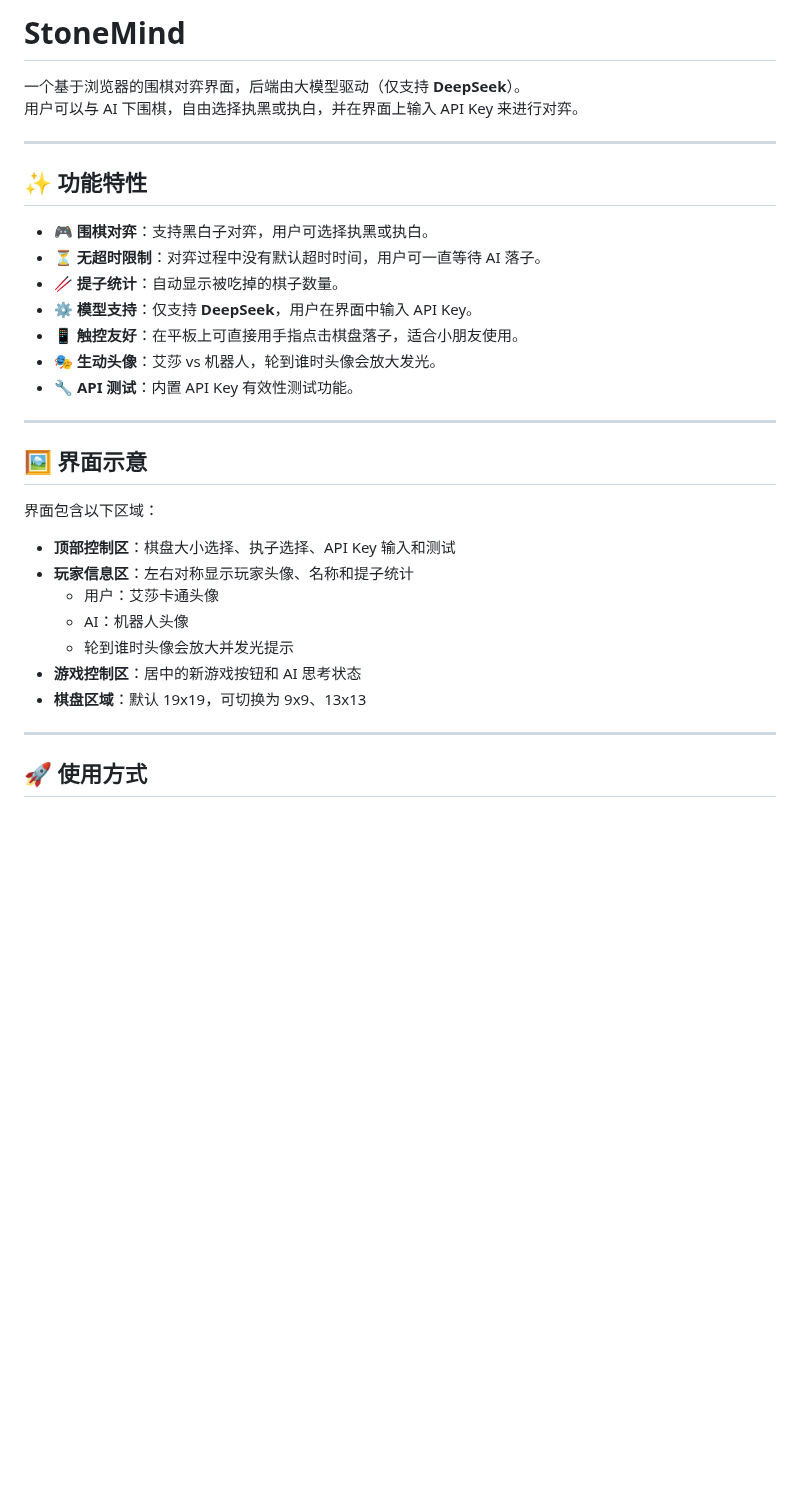
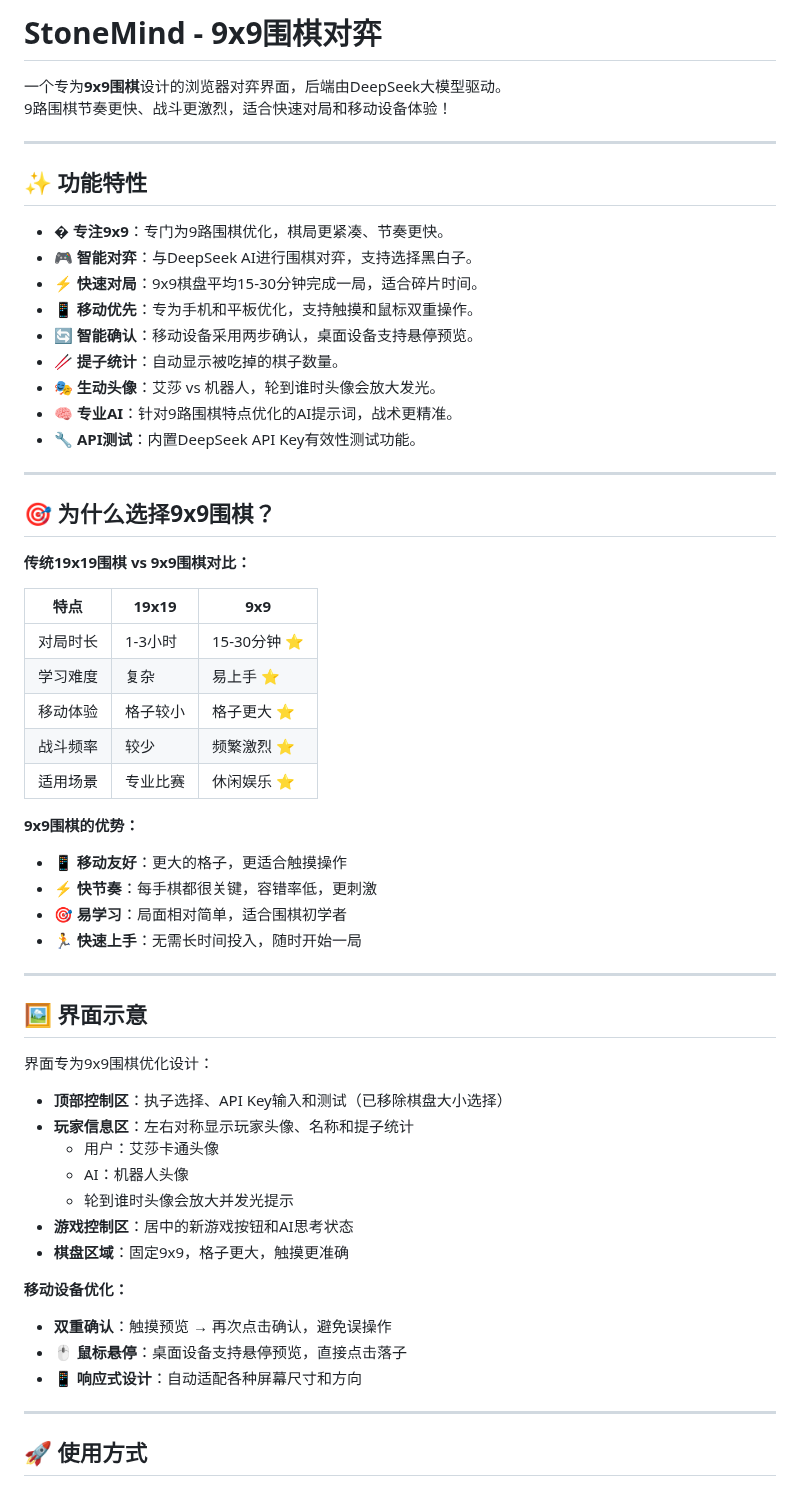
Before and after one commit to SwartzMss/StoneMind, a Markdown page: README.md, the part around one of its changes. GitHub-like rendering; blank space fills up the shorter version.

```diff
--- a/README.md
+++ b/README.md
@@ -1,32 +1,59 @@
-# StoneMind
+# StoneMind - 9x9围棋对弈
 
-一个基于浏览器的围棋对弈界面，后端由大模型驱动（仅支持 **DeepSeek**）。
-用户可以与 AI 下围棋，自由选择执黑或执白，并在界面上输入 API Key 来进行对弈。
+一个专为**9x9围棋**设计的浏览器对弈界面，后端由DeepSeek大模型驱动。
+9路围棋节奏更快、战斗更激烈，适合快速对局和移动设备体验！
 
 ---
 
 ## ✨ 功能特性
 
-- 🎮 **围棋对弈**：支持黑白子对弈，用户可选择执黑或执白。
-- ⏳ **无超时限制**：对弈过程中没有默认超时时间，用户可一直等待 AI 落子。
+- � **专注9x9**：专门为9路围棋优化，棋局更紧凑、节奏更快。
+- 🎮 **智能对弈**：与DeepSeek AI进行围棋对弈，支持选择黑白子。
+- ⚡ **快速对局**：9x9棋盘平均15-30分钟完成一局，适合碎片时间。
+- 📱 **移动优先**：专为手机和平板优化，支持触摸和鼠标双重操作。
+- 🔄 **智能确认**：移动设备采用两步确认，桌面设备支持悬停预览。
 - 🥢 **提子统计**：自动显示被吃掉的棋子数量。
-- ⚙️ **模型支持**：仅支持 **DeepSeek**，用户在界面中输入 API Key。
-- 📱 **触控友好**：在平板上可直接用手指点击棋盘落子，适合小朋友使用。
 - 🎭 **生动头像**：艾莎 vs 机器人，轮到谁时头像会放大发光。
-- 🔧 **API 测试**：内置 API Key 有效性测试功能。
+- 🧠 **专业AI**：针对9路围棋特点优化的AI提示词，战术更精准。
+- 🔧 **API测试**：内置DeepSeek API Key有效性测试功能。
+
+---
+
+## 🎯 为什么选择9x9围棋？
+
+**传统19x19围棋 vs 9x9围棋对比：**
+
+| 特点 | 19x19 | 9x9 |
+|------|--------|-----|
+| 对局时长 | 1-3小时 | 15-30分钟 ⭐ |
+| 学习难度 | 复杂 | 易上手 ⭐ |
+| 移动体验 | 格子较小 | 格子更大 ⭐ |
+| 战斗频率 | 较少 | 频繁激烈 ⭐ |
+| 适用场景 | 专业比赛 | 休闲娱乐 ⭐ |
+
+**9x9围棋的优势：**
+- 📱 **移动友好**：更大的格子，更适合触摸操作
+- ⚡ **快节奏**：每手棋都很关键，容错率低，更刺激
+- 🎯 **易学习**：局面相对简单，适合围棋初学者
+- 🏃 **快速上手**：无需长时间投入，随时开始一局
 
 ---
 
 ## 🖼️ 界面示意
 
-界面包含以下区域：
-- **顶部控制区**：棋盘大小选择、执子选择、API Key 输入和测试
+界面专为9x9围棋优化设计：
+- **顶部控制区**：执子选择、API Key输入和测试（已移除棋盘大小选择）
 - **玩家信息区**：左右对称显示玩家头像、名称和提子统计
   - 用户：艾莎卡通头像
   - AI：机器人头像
   - 轮到谁时头像会放大并发光提示
-- **游戏控制区**：居中的新游戏按钮和 AI 思考状态
-- **棋盘区域**：默认 19x19，可切换为 9x9、13x13
+- **游戏控制区**：居中的新游戏按钮和AI思考状态
+- **棋盘区域**：固定9x9，格子更大，触摸更准确
+
+**移动设备优化：**
+-  **双重确认**：触摸预览 → 再次点击确认，避免误操作
+- 🖱️ **鼠标悬停**：桌面设备支持悬停预览，直接点击落子
+- 📱 **响应式设计**：自动适配各种屏幕尺寸和方向
 
 ---
 
```
Also changed, not shown: other parts of README.md (+134 -28 lines).
